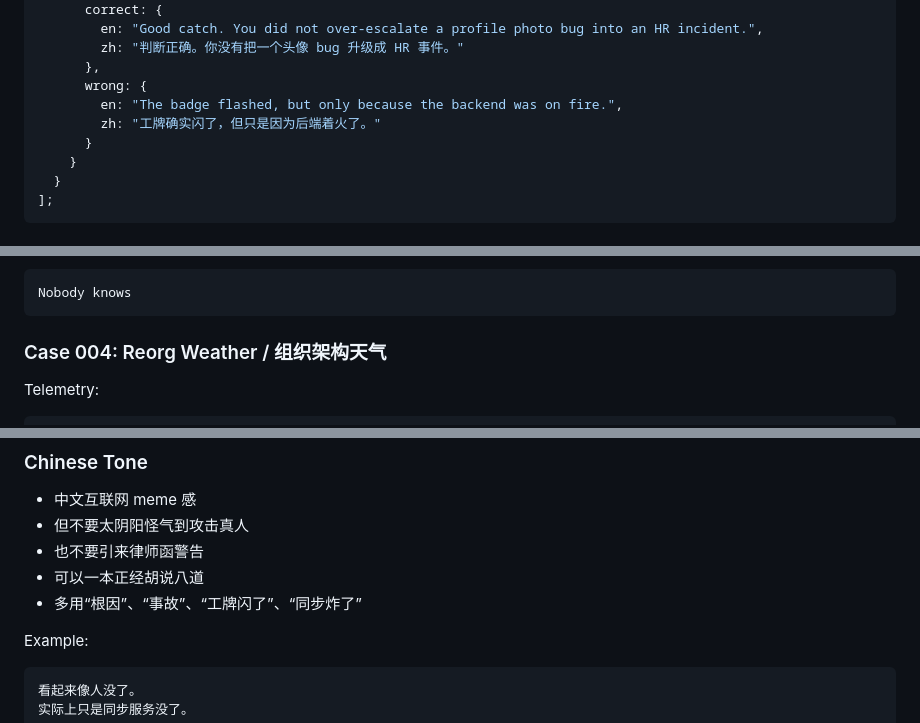
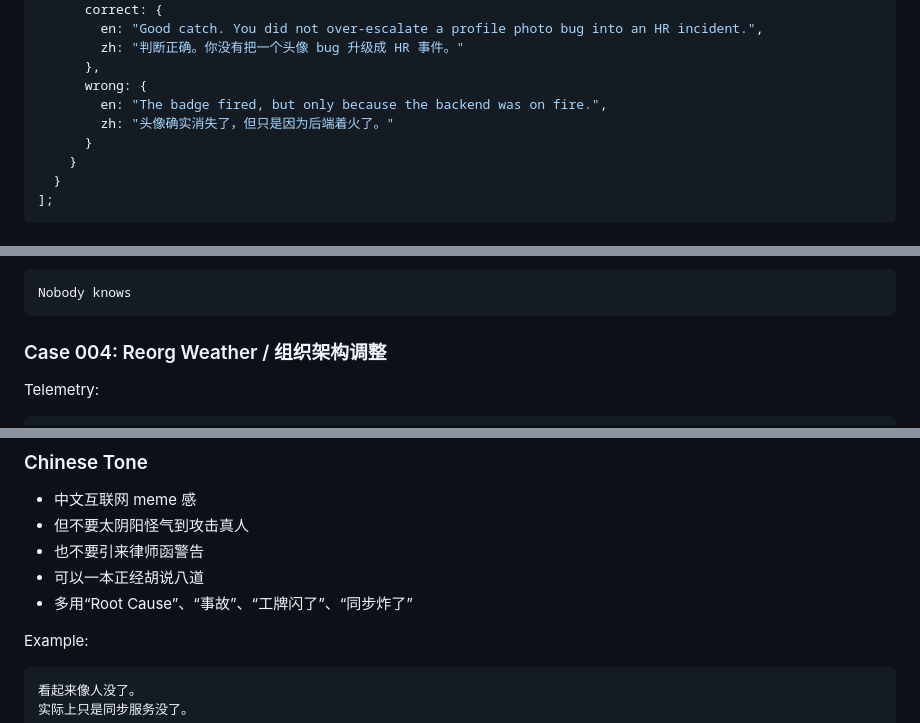
Before and after one commit to Sayaka-4987/Core-Identity-Detective, a Markdown page: plan.md, 3 parts joined by grey strips. GitHub-like rendering.

````diff
--- a/plan.md
+++ b/plan.md
@@ -279,8 +279,8 @@ const cases = [
         zh: "判断正确。你没有把一个头像 bug 升级成 HR 事件。"
       },
       wrong: {
-        en: "The badge flashed, but only because the backend was on fire.",
-        zh: "工牌确实闪了，但只是因为后端着火了。"
+        en: "The badge fired, but only because the backend was on fire.",
+        zh: "头像确实消失了，但只是因为后端着火了。"
       }
     }
   }
@@ -472,7 +472,7 @@ Actual cause:
 Nobody knows
 ```
 
-### Case 004: Reorg Weather / 组织架构天气
+### Case 004: Reorg Weather / 组织架构调整
 
 Telemetry:
 
@@ -606,7 +632,7 @@ Unfortunately, the backend was merely on fire.
 - 但不要太阴阳怪气到攻击真人
 - 也不要引来律师函警告
 - 可以一本正经胡说八道
-- 多用“根因”、“事故”、“工牌闪了”、“同步炸了”
+- 多用“Root Cause”、“事故”、“工牌闪了”、“同步炸了”
 
 Example:
 
````
Also changed, not shown: other parts of plan.md (+43 -17 lines).
